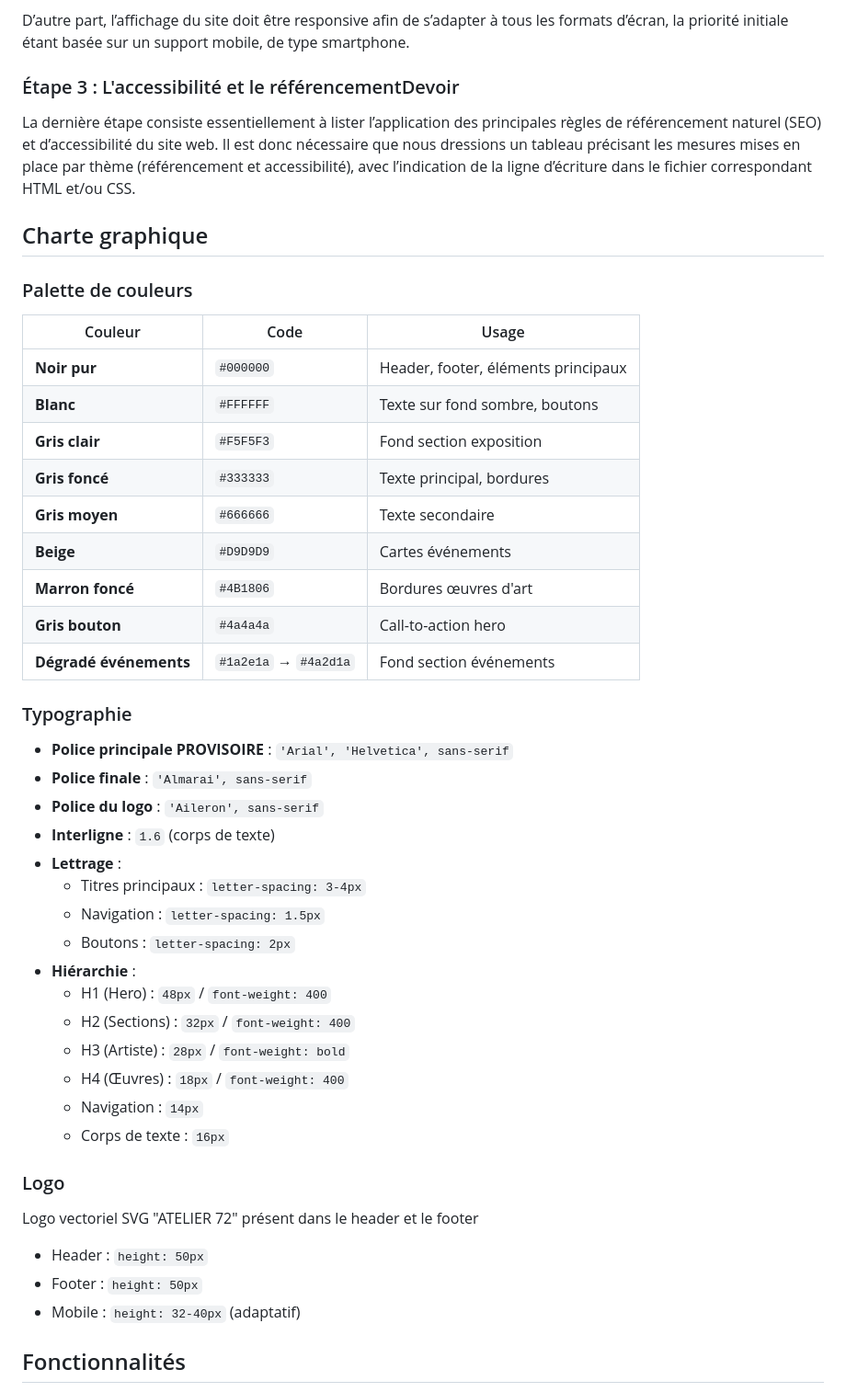
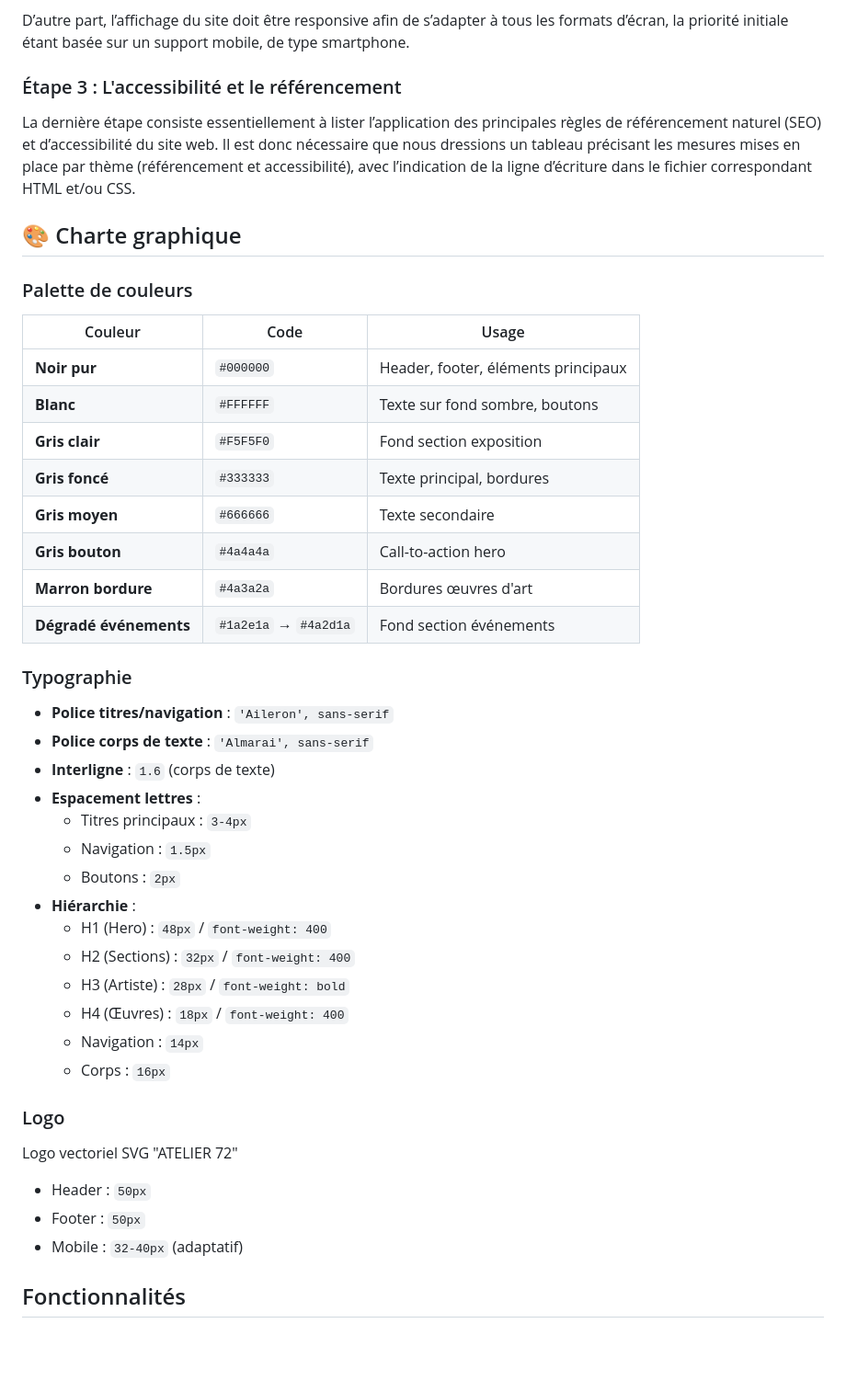
Before and after one commit to gregorycecchel/Atelier72, a Markdown page: README.md, the part around the change. Shown at 92% size. Rendered like a GitHub page; blank space fills up the shorter version.

```diff
--- a/README.md
+++ b/README.md
@@ -20,49 +20,46 @@ La seconde étape du projet est le résultat de l’intégration de la maquette
 
 D’autre part, l’affichage du site doit être responsive afin de s’adapter à tous les formats d’écran, la priorité initiale étant basée sur un support mobile, de type smartphone.
 
-### Étape 3 : L'accessibilité et le référencementDevoir
+### Étape 3 : L'accessibilité et le référencement
 
 La dernière étape consiste essentiellement à lister l’application des principales règles de référencement naturel (SEO) et d’accessibilité du site web. Il est donc nécessaire que nous dressions un tableau précisant les mesures mises en place par thème (référencement et accessibilité), avec l’indication de la ligne d’écriture dans le fichier correspondant HTML et/ou CSS.
 
 
-## Charte graphique
+## 🎨 Charte graphique
 
 ### Palette de couleurs
 | Couleur | Code | Usage |
 |---------|------|-------|
 | **Noir pur** | `#000000` | Header, footer, éléments principaux |
 | **Blanc** | `#FFFFFF` | Texte sur fond sombre, boutons |
-| **Gris clair** | `#F5F5F3` | Fond section exposition |
+| **Gris clair** | `#F5F5F0` | Fond section exposition |
 | **Gris foncé** | `#333333` | Texte principal, bordures |
 | **Gris moyen** | `#666666` | Texte secondaire |
-| **Beige** | `#D9D9D9` | Cartes événements |
-| **Marron foncé** | `#4B1806` | Bordures œuvres d'art |
 | **Gris bouton** | `#4a4a4a` | Call-to-action hero |
+| **Marron bordure** | `#4a3a2a` | Bordures œuvres d'art |
 | **Dégradé événements** | `#1a2e1a` → `#4a2d1a` | Fond section événements |
 
 ### Typographie
-- **Police principale PROVISOIRE** : `'Arial', 'Helvetica', sans-serif`
-- **Police finale** : `'Almarai', sans-serif`
-- **Police du logo** : `'Aileron', sans-serif`
+- **Police titres/navigation** : `'Aileron', sans-serif`
+- **Police corps de texte** : `'Almarai', sans-serif`
 - **Interligne** : `1.6` (corps de texte)
-- **Lettrage** :
-  - Titres principaux : `letter-spacing: 3-4px`
-  - Navigation : `letter-spacing: 1.5px`
-  - Boutons : `letter-spacing: 2px`
+- **Espacement lettres** :
+  - Titres principaux : `3-4px`
+  - Navigation : `1.5px`
+  - Boutons : `2px`
 - **Hiérarchie** :
   - H1 (Hero) : `48px` / `font-weight: 400`
   - H2 (Sections) : `32px` / `font-weight: 400`
   - H3 (Artiste) : `28px` / `font-weight: bold`
   - H4 (Œuvres) : `18px` / `font-weight: 400`
   - Navigation : `14px`
-  - Corps de texte : `16px`
+  - Corps : `16px`
 
 ### Logo
-Logo vectoriel SVG "ATELIER 72" présent dans le header et le footer
-- Header : `height: 50px`
-- Footer : `height: 50px`
-- Mobile : `height: 32-40px` (adaptatif)
-
+Logo vectoriel SVG "ATELIER 72"
+- Header : `50px`
+- Footer : `50px`
+- Mobile : `32-40px` (adaptatif)
 
 ## Fonctionnalités
 
```
